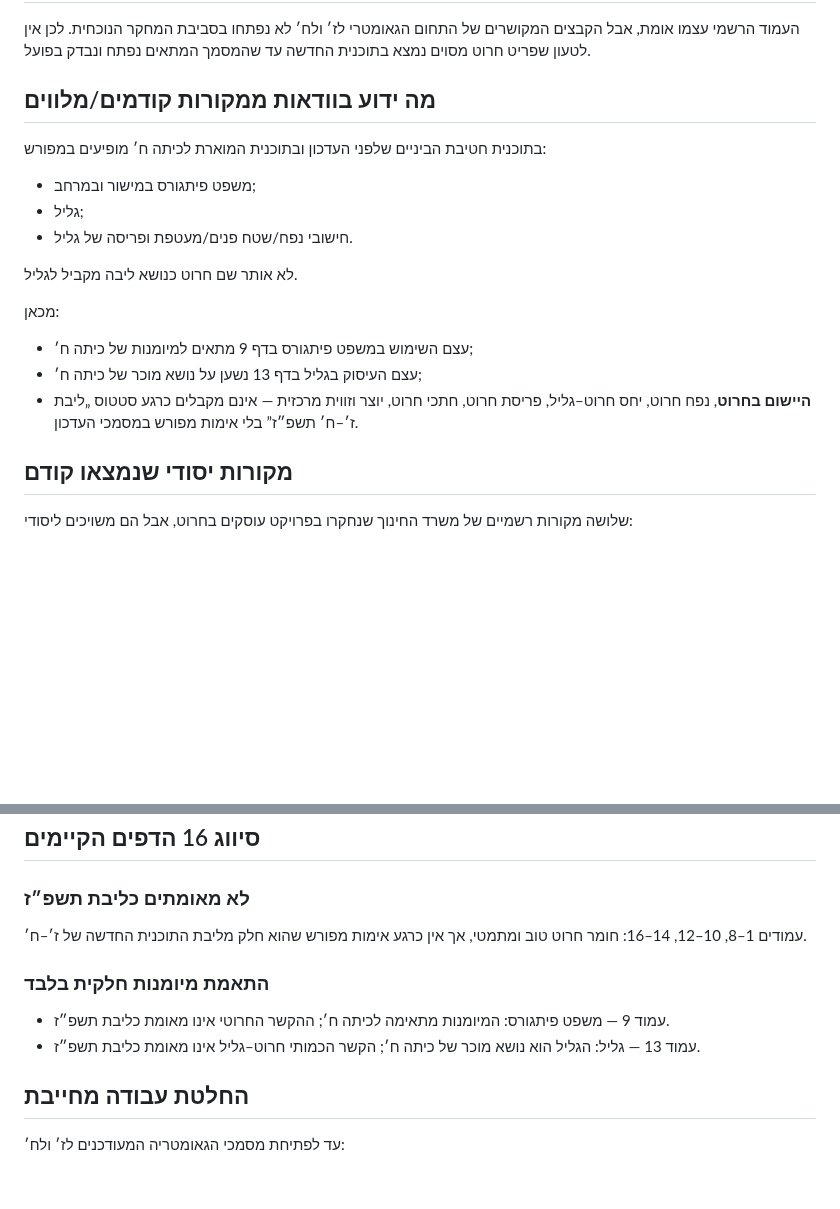
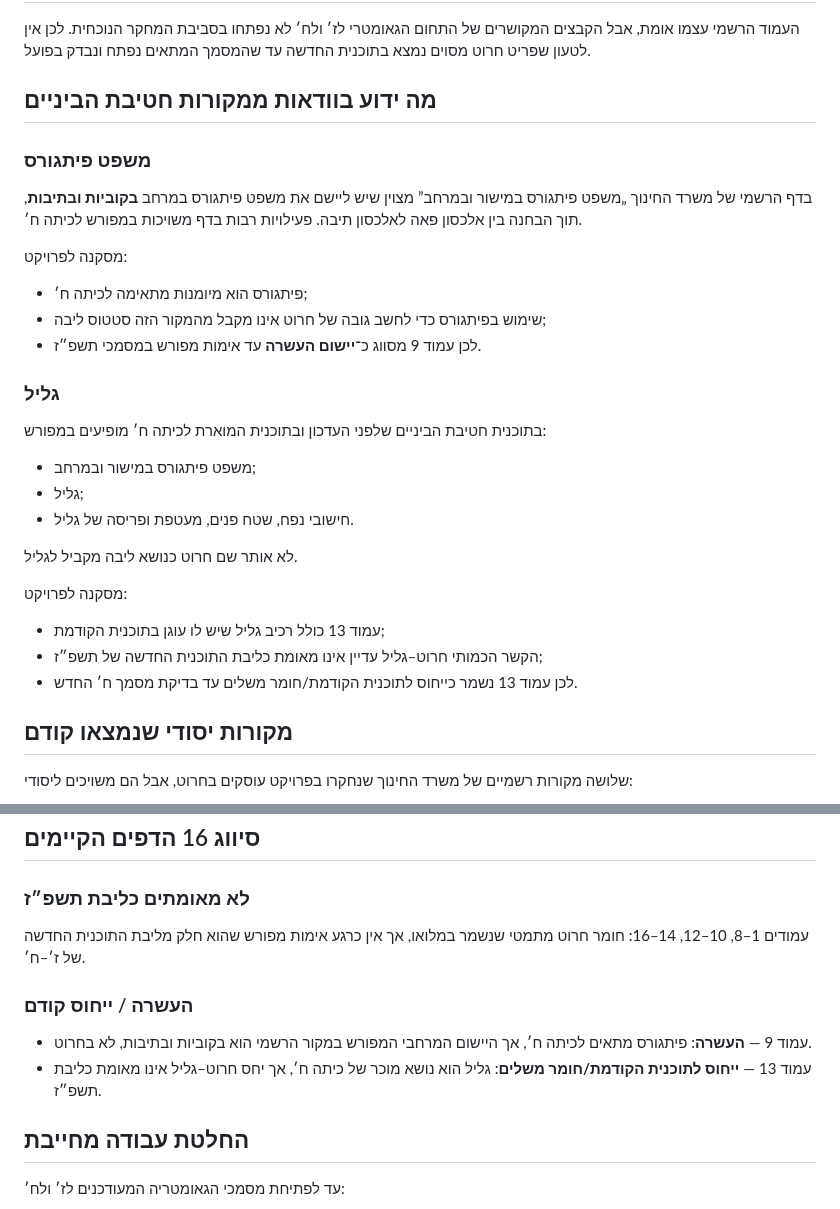
Before and after one commit to yanivmizrachiy/smartschool-hebrew-voice-notes, a Markdown page: research/CURRICULUM-AUDIT-5787.md, 2 parts joined by grey strips. Drawn GitHub-style; blank space fills up the shorter version.

Commit message:
Refine 5787 audit with official Pythagoras scope

```diff
--- a/research/CURRICULUM-AUDIT-5787.md
+++ b/research/CURRICULUM-AUDIT-5787.md
@@ -18,21 +18,33 @@
 
 העמוד הרשמי עצמו אומת, אבל הקבצים המקושרים של התחום הגאומטרי לז׳ ולח׳ לא נפתחו בסביבת המחקר הנוכחית. לכן אין לטעון שפריט חרוט מסוים נמצא בתוכנית החדשה עד שהמסמך המתאים נפתח ונבדק בפועל.
 
-## מה ידוע בוודאות ממקורות קודמים/מלווים
+## מה ידוע בוודאות ממקורות חטיבת הביניים
+
+### משפט פיתגורס
+
+בדף הרשמי של משרד החינוך „משפט פיתגורס במישור ובמרחב” מצוין שיש ליישם את משפט פיתגורס במרחב **בקוביות ובתיבות**, תוך הבחנה בין אלכסון פאה לאלכסון תיבה. פעילויות רבות בדף משויכות במפורש לכיתה ח׳.
+
+מסקנה לפרויקט:
+
+- פיתגורס הוא מיומנות מתאימה לכיתה ח׳;
+- שימוש בפיתגורס כדי לחשב גובה של חרוט אינו מקבל מהמקור הזה סטטוס ליבה;
+- לכן עמוד 9 מסווג כ־**יישום העשרה** עד אימות מפורש במסמכי תשפ״ז.
+
+### גליל
 
 בתוכנית חטיבת הביניים שלפני העדכון ובתוכנית המוארת לכיתה ח׳ מופיעים במפורש:
 
 - משפט פיתגורס במישור ובמרחב;
 - גליל;
-- חישובי נפח/שטח פנים/מעטפת ופריסה של גליל.
+- חישובי נפח, שטח פנים, מעטפת ופריסה של גליל.
 
 לא אותר שם חרוט כנושא ליבה מקביל לגליל.
 
-מכאן:
+מסקנה לפרויקט:
 
-- עצם השימוש במשפט פיתגורס בדף 9 מתאים למיומנות של כיתה ח׳;
-- עצם העיסוק בגליל בדף 13 נשען על נושא מוכר של כיתה ח׳;
-- **היישום בחרוט**, נפח חרוט, יחס חרוט–גליל, פריסת חרוט, חתכי חרוט, יוצר וזווית מרכזית — אינם מקבלים כרגע סטטוס „ליבת ז׳–ח׳ תשפ״ז” בלי אימות מפורש במסמכי העדכון.
+- עמוד 13 כולל רכיב גליל שיש לו עוגן בתוכנית הקודמת;
+- הקשר הכמותי חרוט–גליל עדיין אינו מאומת כליבת התוכנית החדשה של תשפ״ז;
+- לכן עמוד 13 נשמר כייחוס לתוכנית הקודמת/חומר משלים עד בדיקת מסמך ח׳ החדש.
 
 ## מקורות יסודי שנמצאו קודם
 
@@ -48,12 +60,12 @@
 
 ### לא מאומתים כליבת תשפ״ז
 
-עמודים 1–8, 10–12, 14–16: חומר חרוט טוב ומתמטי, אך אין כרגע אימות מפורש שהוא חלק מליבת התוכנית החדשה של ז׳–ח׳.
+עמודים 1–8, 10–12, 14–16: חומר חרוט מתמטי שנשמר במלואו, אך אין כרגע אימות מפורש שהוא חלק מליבת התוכנית החדשה של ז׳–ח׳.
 
-### התאמת מיומנות חלקית בלבד
+### העשרה / ייחוס קודם
 
-- עמוד 9 — משפט פיתגורס: המיומנות מתאימה לכיתה ח׳; ההקשר החרוטי אינו מאומת כליבת תשפ״ז.
-- עמוד 13 — גליל: הגליל הוא נושא מוכר של כיתה ח׳; הקשר הכמותי חרוט–גליל אינו מאומת כליבת תשפ״ז.
+- עמוד 9 — **העשרה**: פיתגורס מתאים לכיתה ח׳, אך היישום המרחבי המפורש במקור הרשמי הוא בקוביות ובתיבות, לא בחרוט.
+- עמוד 13 — **ייחוס לתוכנית הקודמת/חומר משלים**: גליל הוא נושא מוכר של כיתה ח׳, אך יחס חרוט–גליל אינו מאומת כליבת תשפ״ז.
 
 ## החלטת עבודה מחייבת
 
```
